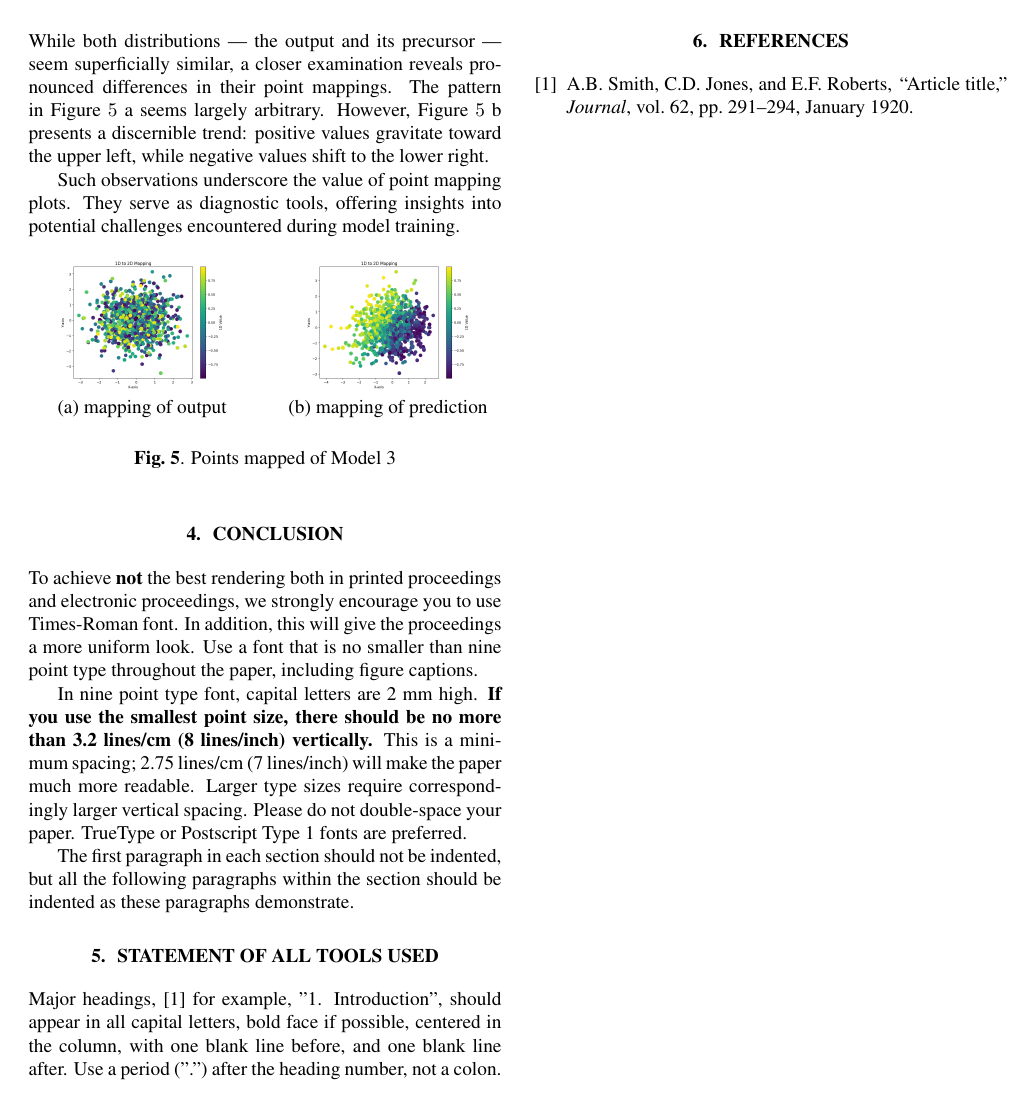
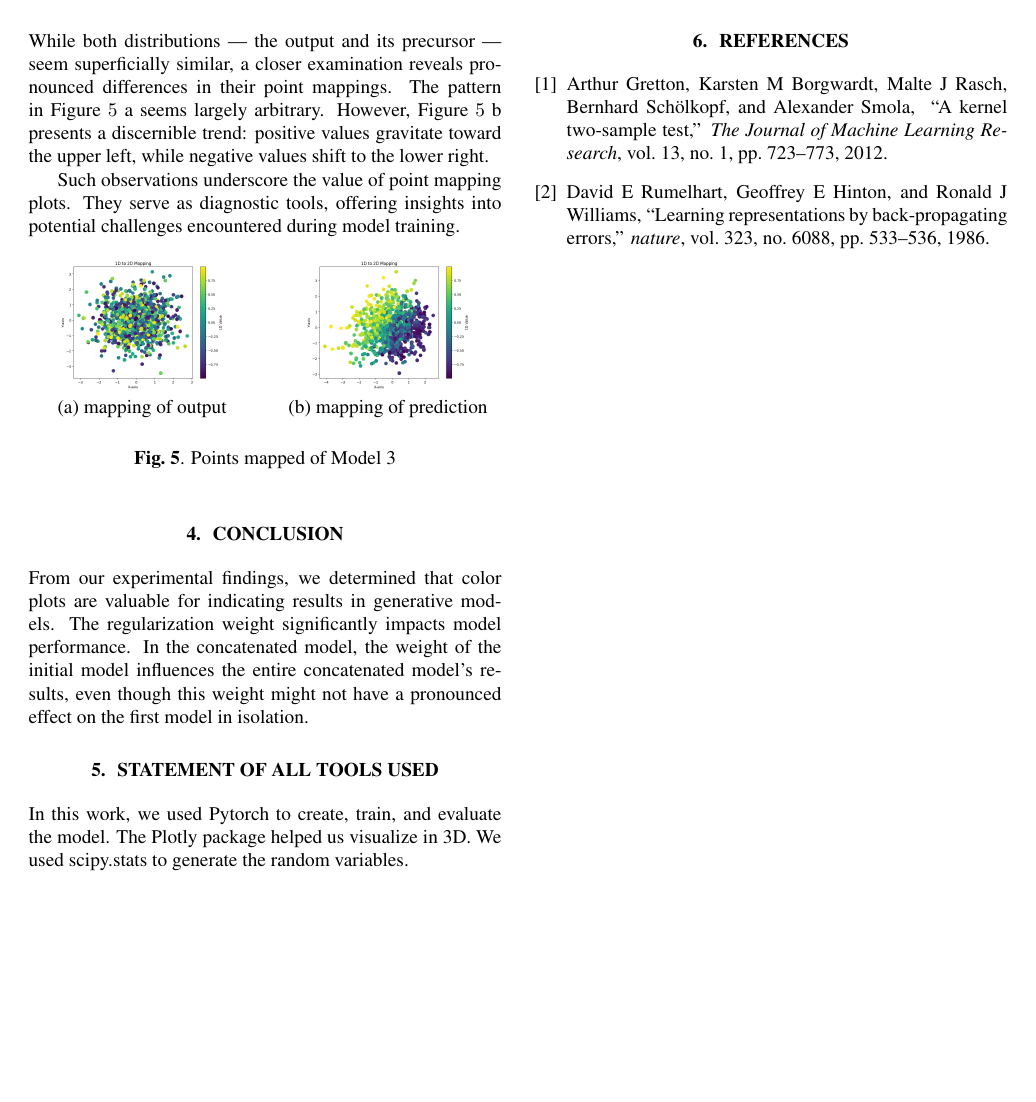
Before and after one commit to felixzhao/AIML425-ASSN-2, a LaTeX document (report/AIML425_assn_2.tex, which reads report/strings.bib): page 3 of 3. Compiled offline with pdfLaTeX.

Commit message:
add cites

```diff
--- a/report/AIML425_assn_2.tex
+++ b/report/AIML425_assn_2.tex
@@ -348,29 +348,17 @@ Such observations underscore the value of point mapping plots. They serve as dia
 \section{CONCLUSION}
 \label{sec:conclusion}
 
-To achieve {\bf not} the best rendering both in printed proceedings and electronic proceedings, we
-strongly encourage you to use Times-Roman font.  In addition, this will give
-the proceedings a more uniform look.  Use a font that is no smaller than nine
-point type throughout the paper, including figure captions.
-
-In nine point type font, capital letters are 2 mm high.  {\bf If you use the
-smallest point size, there should be no more than 3.2 lines/cm (8 lines/inch)
-vertically.}  This is a minimum spacing; 2.75 lines/cm (7 lines/inch) will make
-the paper much more readable.  Larger type sizes require correspondingly larger
-vertical spacing.  Please do not double-space your paper.  TrueType or
-Postscript Type 1 fonts are preferred.
-
-The first paragraph in each section should not be indented, but all the
-following paragraphs within the section should be indented as these paragraphs
-demonstrate.
+From our experimental findings, we determined that color plots are valuable for indicating results in generative models.
+The regularization weight significantly impacts model performance.
+In the concatenated model, the weight of the initial model influences the entire concatenated model's results, even though this weight might not have a pronounced effect on the first model in isolation.
 
 \section{STATEMENT OF ALL TOOLS USED}
 \label{sec:statementofalltoolsused}
 
-Major headings, \cite{Lamp86} for example, "1. Introduction", should appear in all capital
-letters, bold face if possible, centered in the column, with one blank line
-before, and one blank line after. Use a period (".") after the heading number,
-not a colon.
+In this work, we used Pytorch to create, train, and evaluate the model.
+The Plotly package helped us visualize in 3D.
+We used scipy.stats to generate the random variables.
+
 
 % To start a new column (but not a new page) and help balance the last-page
 % column length use \vfill\pagebreak.
--- a/report/strings.bib
+++ b/report/strings.bib
@@ -9,0 +14,5 @@
+  journal={The Journal of Machine Learning Research},
+  volume={13},
+  number={1},
+  pages={723--773},
+  year={2012},
@@ -9,0 +25,3 @@
+  journal={nature},
+  volume={323},
+  number={6088},
```
Also changed, not shown: report/AIML425_assn_2.tex (4 more changed lines), report/strings.bib (14 more changed lines).
